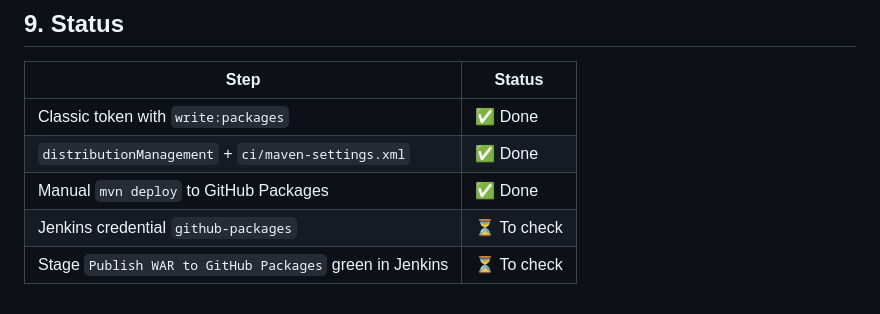
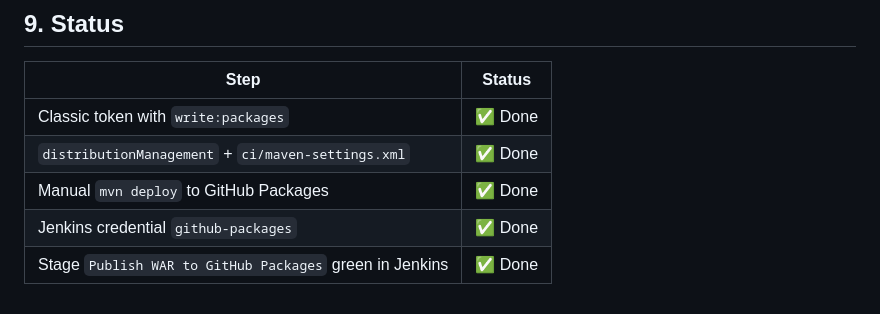
Before and after one commit to nazariybu/travelagency, a Markdown page: REPORT.md, the part around the change. Drawn GitHub-style.

Commit message:
Update Jenkins credential and stage status in REPORT.md

```diff
--- a/REPORT.md
+++ b/REPORT.md
@@ -101,5 +101,5 @@ flowchart LR
 | Classic token with `write:packages` | ✅ Done |
 | `distributionManagement` + `ci/maven-settings.xml` | ✅ Done |
 | Manual `mvn deploy` to GitHub Packages | ✅ Done |
-| Jenkins credential `github-packages` | ⏳ To check |
-| Stage `Publish WAR to GitHub Packages` green in Jenkins | ⏳ To check |
+| Jenkins credential `github-packages` | ✅ Done |
+| Stage `Publish WAR to GitHub Packages` green in Jenkins | ✅ Done |
```
